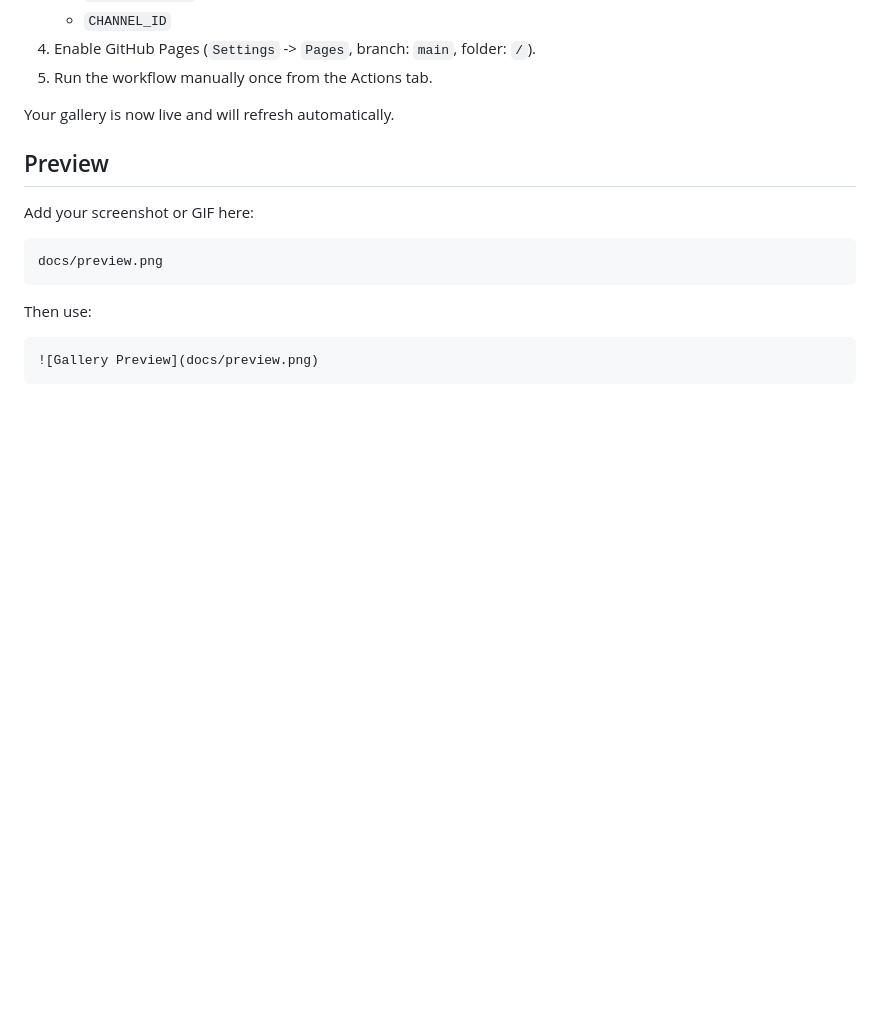
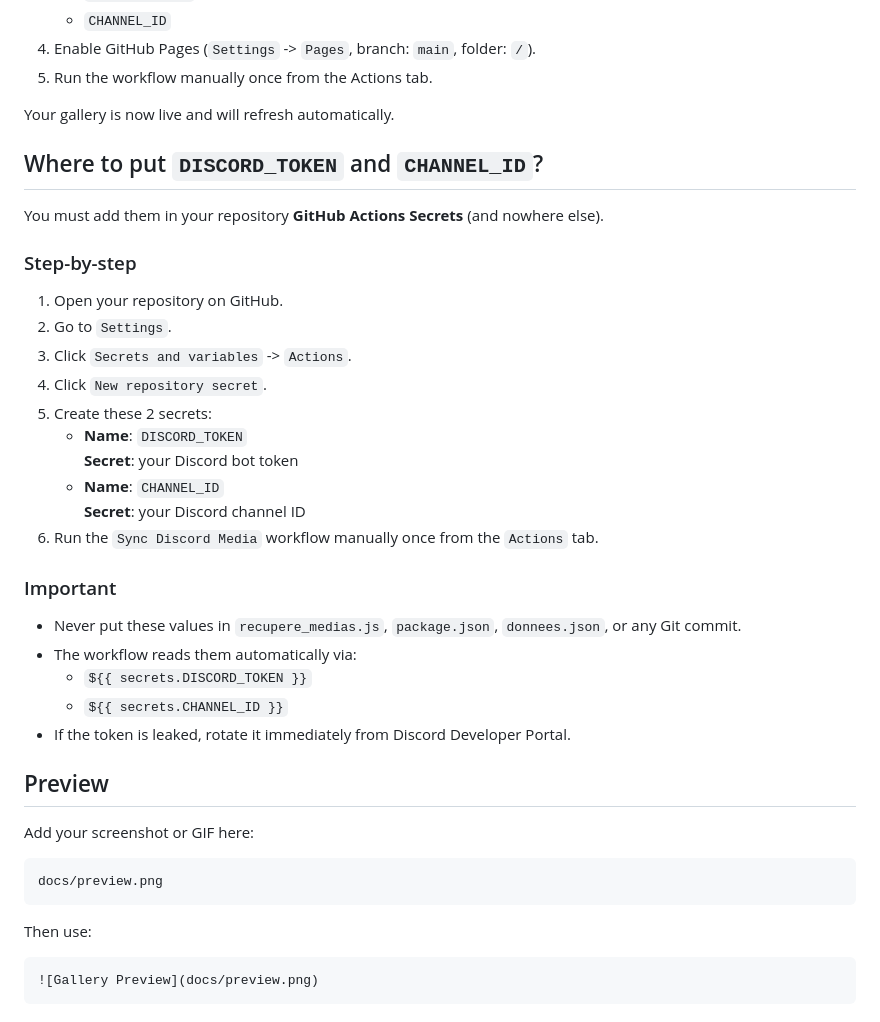
Before and after one commit to Nathan-Pro-FR/Discord_Github_Action, a Markdown page: README.md, the part around the change. Rendered like a GitHub page; blank space fills up the shorter version.

```diff
--- a/README.md
+++ b/README.md
@@ -35,6 +35,31 @@ A lightweight Cyberpunk / Dark Neon media gallery powered by Discord + GitHub Ac
 5. Run the workflow manually once from the Actions tab.
 
 Your gallery is now live and will refresh automatically.
+
+## Where to put `DISCORD_TOKEN` and `CHANNEL_ID`?
+
+You must add them in your repository **GitHub Actions Secrets** (and nowhere else).
+
+### Step-by-step
+
+1. Open your repository on GitHub.
+2. Go to `Settings`.
+3. Click `Secrets and variables` -> `Actions`.
+4. Click `New repository secret`.
+5. Create these 2 secrets:
+   - **Name**: `DISCORD_TOKEN`
+     **Secret**: your Discord bot token
+   - **Name**: `CHANNEL_ID`
+     **Secret**: your Discord channel ID
+6. Run the `Sync Discord Media` workflow manually once from the `Actions` tab.
+
+### Important
+
+- Never put these values in `recupere_medias.js`, `package.json`, `donnees.json`, or any Git commit.
+- The workflow reads them automatically via:
+  - `${{ secrets.DISCORD_TOKEN }}`
+  - `${{ secrets.CHANNEL_ID }}`
+- If the token is leaked, rotate it immediately from Discord Developer Portal.
 
 ## Preview
 
```
Also changed, not shown: README.fr.md (+25 -0 lines).
